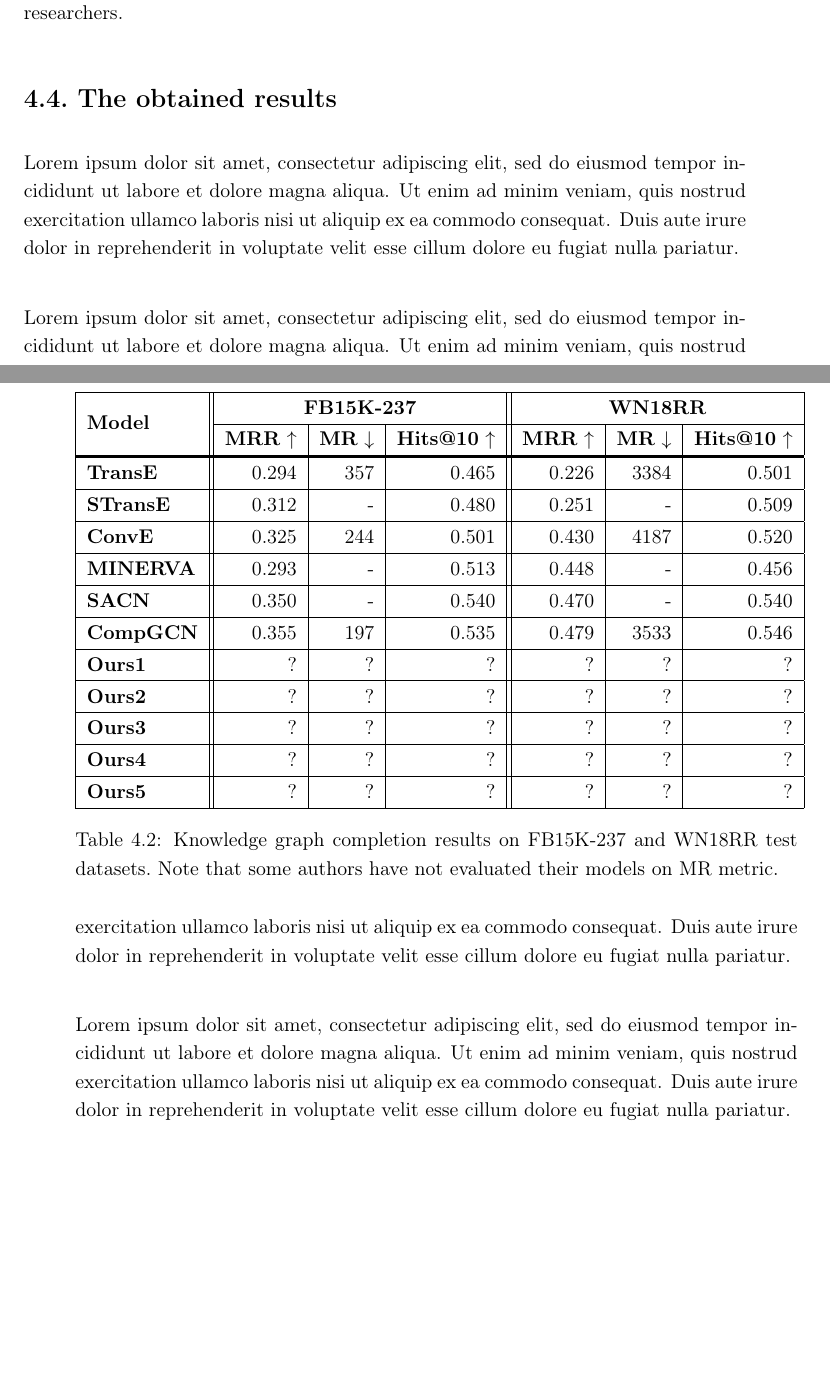
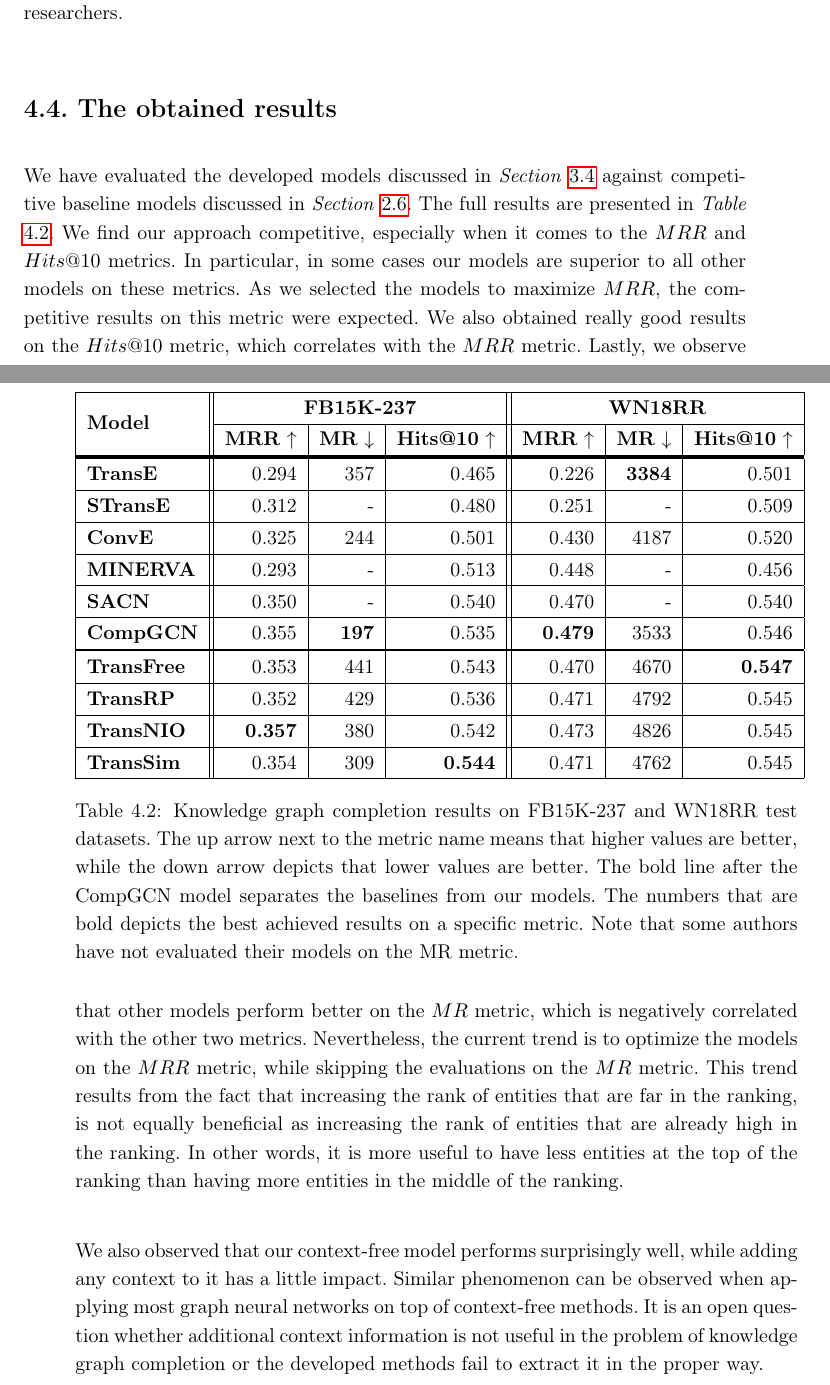
Before and after one commit to Dawidsoni/ms-thesis, a LaTeX thesis (cs_thesis.tex): two parts of pages 46 and 47 of 52, joined at a grey line, cut so that both start at the same text, the shorter picture padded with empty space. Compiled offline with pdfLaTeX.

Commit message:
Fill missing sections

```diff
--- a/cs_thesis.tex
+++ b/cs_thesis.tex
@@ -1356,15 +1364,23 @@ other researchers.
 
 \section{The obtained results}
 
-\noindent Lorem ipsum dolor sit amet, consectetur adipiscing elit, sed do eiusmod tempor incididunt ut
-labore et dolore magna aliqua. Ut enim ad minim veniam, quis nostrud exercitation ullamco laboris nisi
-ut aliquip ex ea commodo consequat. Duis aute irure dolor in reprehenderit in voluptate velit esse
-cillum dolore eu fugiat nulla pariatur. \newline
-
-\noindent Lorem ipsum dolor sit amet, consectetur adipiscing elit, sed do eiusmod tempor incididunt ut
-labore et dolore magna aliqua. Ut enim ad minim veniam, quis nostrud exercitation ullamco laboris nisi
-ut aliquip ex ea commodo consequat. Duis aute irure dolor in reprehenderit in voluptate velit esse
-cillum dolore eu fugiat nulla pariatur. \newline
+\noindent We have evaluated the developed models discussed in \textit{Section} \ref{sec:selected_models} against
+competitive baseline models discussed in \textit{Section} \ref{sec:background_models}.\ The full results are presented
+in \textit{Table} \ref{tab:full_results}.\ We find our approach competitive, especially when it comes to
+the $MRR$ and $Hits@10$ metrics.\ In particular, in some cases our models are superior to all other models on these
+metrics.\ As we selected the models to maximize $MRR$, the competitive results on this metric were expected.\ We also
+obtained really good results on the $Hits@10$ metric, which correlates with the $MRR$ metric.\ Lastly, we observe that
+other models perform better on the $MR$ metric, which is negatively correlated with the other two
+metrics.\ Nevertheless, the current trend is to optimize the models on the $MRR$ metric, while skipping the evaluations
+on the $MR$ metric.\ This trend results from the fact that increasing the rank of entities that are far in the
+ranking, is not equally beneficial as increasing the rank of entities that are already high in the ranking.\ In other
+words, it is more useful to have less entities at the top of the ranking than having more entities in the middle of
+the ranking.\newline
+
+\noindent We also observed that our context-free model performs surprisingly well, while adding any context to it
+has a little impact.\ Similar phenomenon can be observed when applying most graph neural networks on top of
+context-free methods.\ It is an open question whether additional context information is not useful in the problem
+of knowledge graph completion or the developed methods fail to extract it in the proper way.
 
 \begin{table}[!t]
 \centering
@@ -1375,8 +1391,8 @@ cillum dolore eu fugiat nulla pariatur. \newline
  \cline{2-7}
  & \textbf{MRR} $\uparrow$ & \textbf{MR} $\downarrow$ & \textbf{Hits@10} $\uparrow$ & \textbf{MRR} $\uparrow$ &
  \textbf{MR} $\downarrow$ & \textbf{Hits@10} $\uparrow$ \\
- \Xhline{4\arrayrulewidth}
- \textbf{TransE} & 0.294 & 357 & 0.465 & 0.226 & 3384 & 0.501 \\
+ \Xhline{5\arrayrulewidth}
+ \textbf{TransE} & 0.294 & 357 & 0.465 & 0.226 & \textbf{3384} & 0.501 \\
  \hline
  \textbf{STransE} & 0.312 & - & 0.480 & 0.251 & - & 0.509 \\
  \hline
@@ -1386,29 +1402,23 @@ cillum dolore eu fugiat nulla pariatur. \newline
  \hline
  \textbf{SACN} & 0.350 & - & 0.540 & 0.470 & - & 0.540 \\
  \hline
- \textbf{CompGCN} & 0.355 & 197 & 0.535 & 0.479 & 3533 & 0.546 \\
+ \textbf{CompGCN} & 0.355 & \textbf{197} & 0.535 & \textbf{0.479} & 3533 & 0.546 \\
+ \Xhline{3\arrayrulewidth}
+ \textbf{TransFree} & 0.353 & 441 & 0.543 & 0.470 & 4670 & \textbf{0.547} \\
  \hline
- \textbf{Ours1} & ? & ? & ? & ? & ? & ? \\
+ \textbf{TransRP} & 0.352 & 429 & 0.536 & 0.471 & 4792 & 0.545 \\
  \hline
- \textbf{Ours2} & ? & ? & ? & ? & ? & ? \\
+ \textbf{TransNIO} & \textbf{0.357} & 380 & 0.542 & 0.473 & 4826 & 0.545 \\
  \hline
- \textbf{Ours3} & ? & ? & ? & ? & ? & ? \\
- \hline
- \textbf{Ours4} & ? & ? & ? & ? & ? & ? \\
- \hline
- \textbf{Ours5} & ? & ? & ? & ? & ? & ? \\
+ \textbf{TransSim} & 0.354 & 309 & \textbf{0.544} & 0.471 & 4762 & 0.545 \\
  \hline
 \end{tabular}
-\caption{Knowledge graph completion results on FB15K-237 and WN18RR test datasets.\ Note that some authors have not
-evaluated their models on MR metric.}
+\caption{Knowledge graph completion results on FB15K-237 and WN18RR test datasets.\ The up arrow next to the metric
+name means that higher values are better, while the down arrow depicts that lower values are better.\ The bold line
+after the CompGCN model separates the baselines from our models.\ The numbers that are bold depicts the best achieved
+results on a specific metric.\ Note that some authors have not evaluated their models on the MR metric.}
 \label{tab:full_results}
 \end{table}
-
-\noindent Lorem ipsum dolor sit amet, consectetur adipiscing elit, sed do eiusmod tempor incididunt ut
-labore et dolore magna aliqua. Ut enim ad minim veniam, quis nostrud exercitation ullamco laboris nisi
-ut aliquip ex ea commodo consequat. Duis aute irure dolor in reprehenderit in voluptate velit esse
-cillum dolore eu fugiat nulla pariatur. \newline
-
 
 \numberedchapter{Summary}
 
```
Also changed, not shown: out/cs_thesis.pdf, cs_thesis.tex (10 more changed lines).
